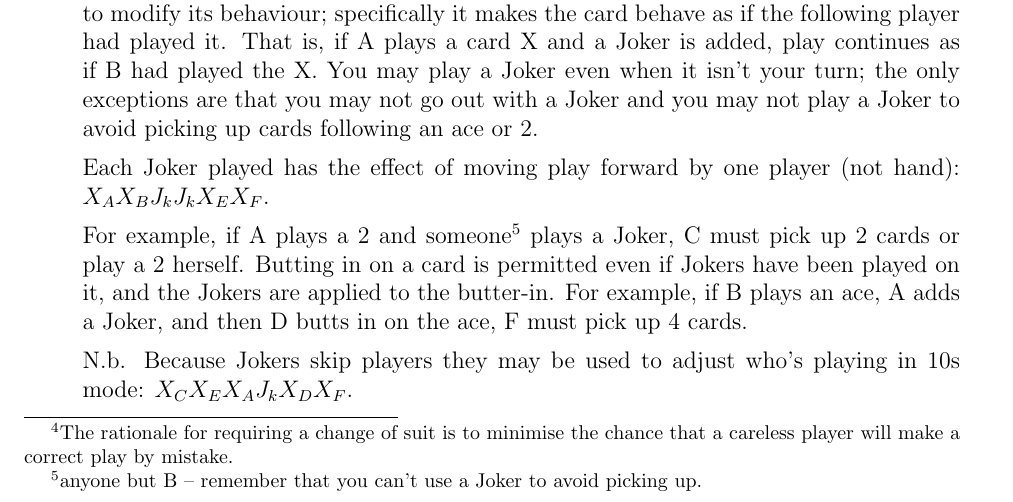
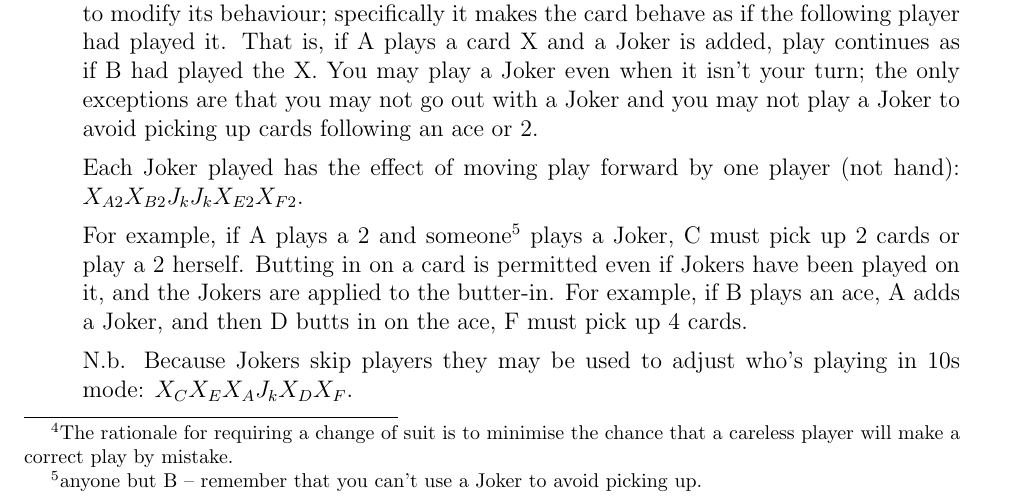
Before and after one commit to RobertLuptonTheGood/UncleBaiting, a LaTeX document (uncleBaiting.tex): part of page 3 of 5, cut so that both start at the same text. Compiled offline with pdfLaTeX.

Commit message:
Added Jokers

```diff
--- a/uncleBaiting.tex
+++ b/uncleBaiting.tex
@@ -150,7 +150,7 @@ you're in Queens mode.
     a Joker to avoid picking up cards following an ace or 2.
 
     Each Joker played has the effect of moving play forward by one player (not hand):
-    $X_A X_B J_k J_k X_E X_F$.
+    $X_{A2} X_{B2} J_k J_k X_{E2} X_{F2}$.
 
     For example, if A plays a 2 and someone\footnote{anyone but B -- remember that you can't use a
       Joker to avoid picking up.} plays a Joker, C must pick up 2 cards or play a 2 herself.  Butting in on a
```
